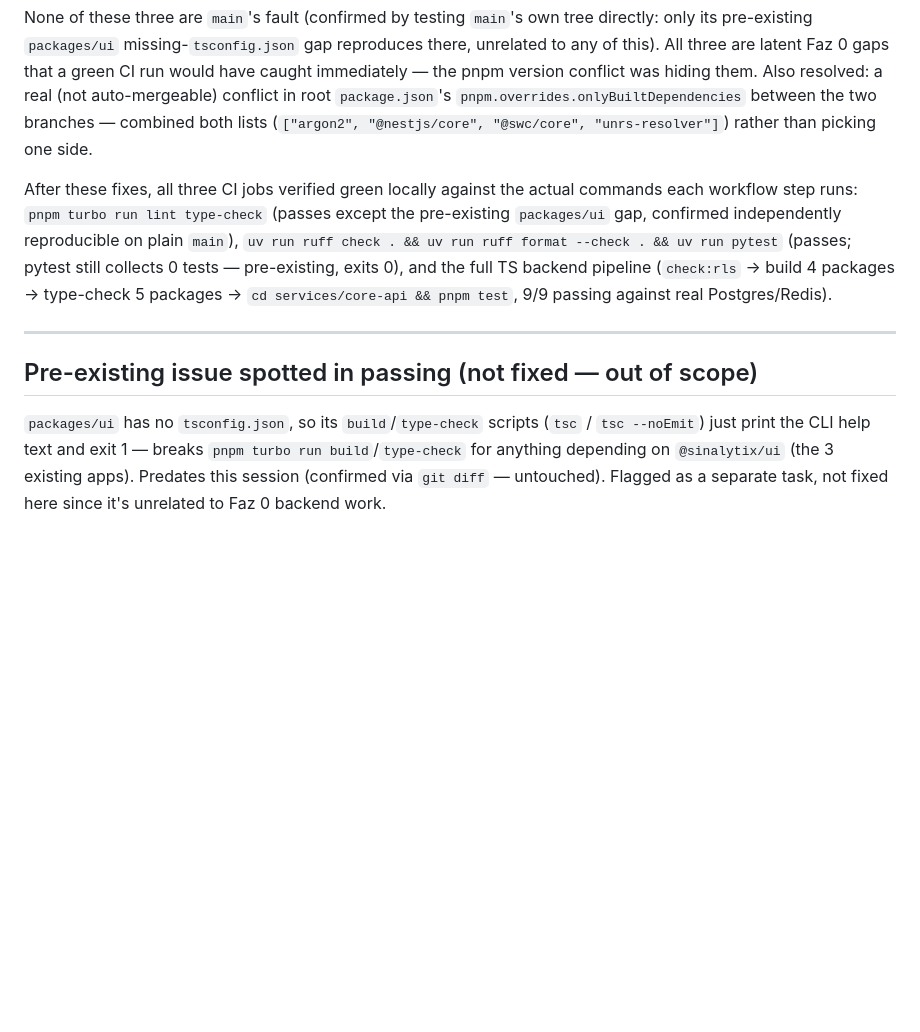
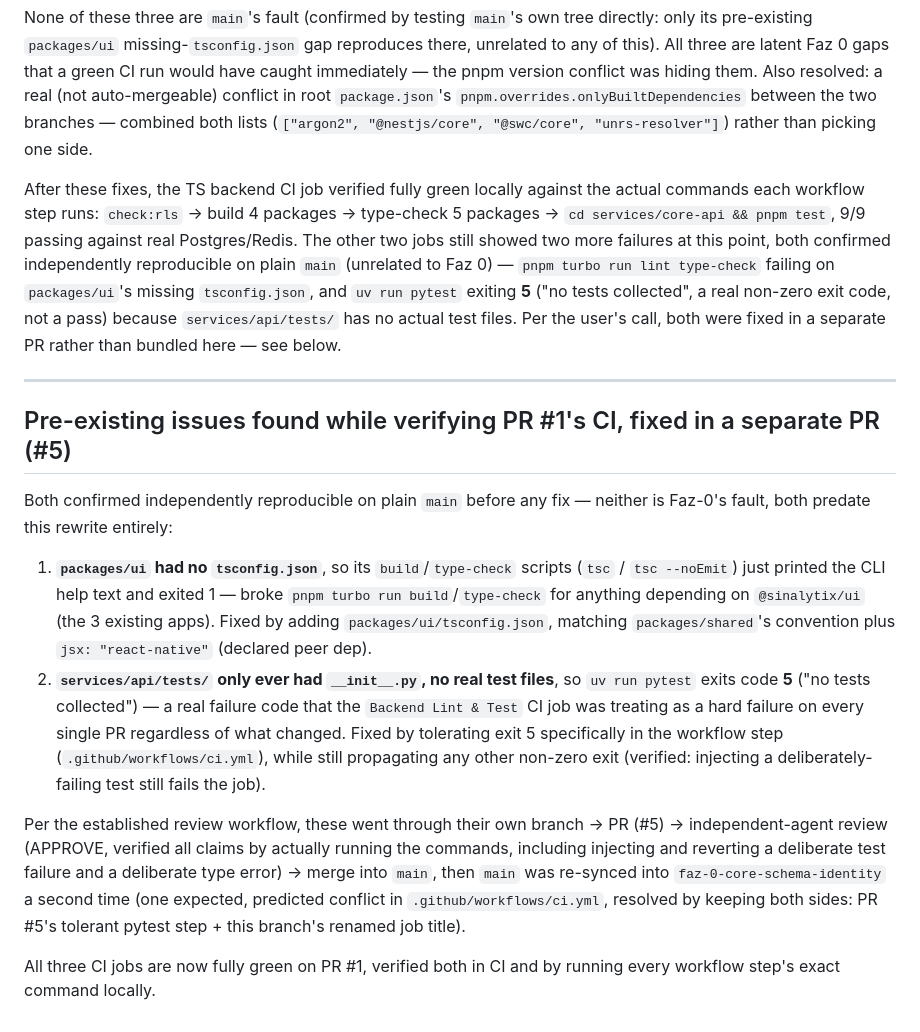
Before and after one commit to efe7694/sinalytix, a Markdown page: DEVIATIONS.md, the part around the change. GitHub-like rendering; blank space fills up the shorter version.

Commit message:
docs: update DEVIATIONS.md D8 — packages/ui + pytest gaps now fixed via PR #5
D8 described these two as still-open pre-existing gaps; they were fixed
and merged (PR #5) since that entry was written. Correcting so the doc
reflects the actual final state rather than a mid-process snapshot.

Co-Authored-By: Claude Sonnet 5 <noreply@anthropic.com>

```diff
--- a/DEVIATIONS.md
+++ b/DEVIATIONS.md
@@ -88,10 +88,17 @@ Module 2 §3.1 lists `/auth/signup`, `/auth/otp/request+verify`, and `/auth/logi
 
 None of these three are `main`'s fault (confirmed by testing `main`'s own tree directly: only its pre-existing `packages/ui` missing-`tsconfig.json` gap reproduces there, unrelated to any of this). All three are latent Faz 0 gaps that a green CI run would have caught immediately — the pnpm version conflict was hiding them. Also resolved: a real (not auto-mergeable) conflict in root `package.json`'s `pnpm.overrides.onlyBuiltDependencies` between the two branches — combined both lists (`["argon2", "@nestjs/core", "@swc/core", "unrs-resolver"]`) rather than picking one side.
 
-After these fixes, all three CI jobs verified green locally against the actual commands each workflow step runs: `pnpm turbo run lint type-check` (passes except the pre-existing `packages/ui` gap, confirmed independently reproducible on plain `main`), `uv run ruff check . && uv run ruff format --check . && uv run pytest` (passes; pytest still collects 0 tests — pre-existing, exits 0), and the full TS backend pipeline (`check:rls` → build 4 packages → type-check 5 packages → `cd services/core-api && pnpm test`, 9/9 passing against real Postgres/Redis).
+After these fixes, the TS backend CI job verified fully green locally against the actual commands each workflow step runs: `check:rls` → build 4 packages → type-check 5 packages → `cd services/core-api && pnpm test`, 9/9 passing against real Postgres/Redis. The other two jobs still showed two more failures at this point, both confirmed independently reproducible on plain `main` (unrelated to Faz 0) — `pnpm turbo run lint type-check` failing on `packages/ui`'s missing `tsconfig.json`, and `uv run pytest` exiting **5** ("no tests collected", a real non-zero exit code, not a pass) because `services/api/tests/` has no actual test files. Per the user's call, both were fixed in a separate PR rather than bundled here — see below.
 
 ---
 
-## Pre-existing issue spotted in passing (not fixed — out of scope)
+## Pre-existing issues found while verifying PR #1's CI, fixed in a separate PR (#5)
 
-`packages/ui` has no `tsconfig.json`, so its `build`/`type-check` scripts (`tsc` / `tsc --noEmit`) just print the CLI help text and exit 1 — breaks `pnpm turbo run build`/`type-check` for anything depending on `@sinalytix/ui` (the 3 existing apps). Predates this session (confirmed via `git diff` — untouched). Flagged as a separate task, not fixed here since it's unrelated to Faz 0 backend work.
+Both confirmed independently reproducible on plain `main` before any fix — neither is Faz-0's fault, both predate this rewrite entirely:
+
+1. **`packages/ui` had no `tsconfig.json`**, so its `build`/`type-check` scripts (`tsc` / `tsc --noEmit`) just printed the CLI help text and exited 1 — broke `pnpm turbo run build`/`type-check` for anything depending on `@sinalytix/ui` (the 3 existing apps). Fixed by adding `packages/ui/tsconfig.json`, matching `packages/shared`'s convention plus `jsx: "react-native"` (declared peer dep).
+2. **`services/api/tests/` only ever had `__init__.py`, no real test files**, so `uv run pytest` exits code **5** ("no tests collected") — a real failure code that the `Backend Lint & Test` CI job was treating as a hard failure on every single PR regardless of what changed. Fixed by tolerating exit 5 specifically in the workflow step (`.github/workflows/ci.yml`), while still propagating any other non-zero exit (verified: injecting a deliberately-failing test still fails the job).
+
+Per the established review workflow, these went through their own branch → PR (#5) → independent-agent review (APPROVE, verified all claims by actually running the commands, including injecting and reverting a deliberate test failure and a deliberate type error) → merge into `main`, then `main` was re-synced into `faz-0-core-schema-identity` a second time (one expected, predicted conflict in `.github/workflows/ci.yml`, resolved by keeping both sides: PR #5's tolerant pytest step + this branch's renamed job title).
+
+All three CI jobs are now fully green on PR #1, verified both in CI and by running every workflow step's exact command locally.
```
